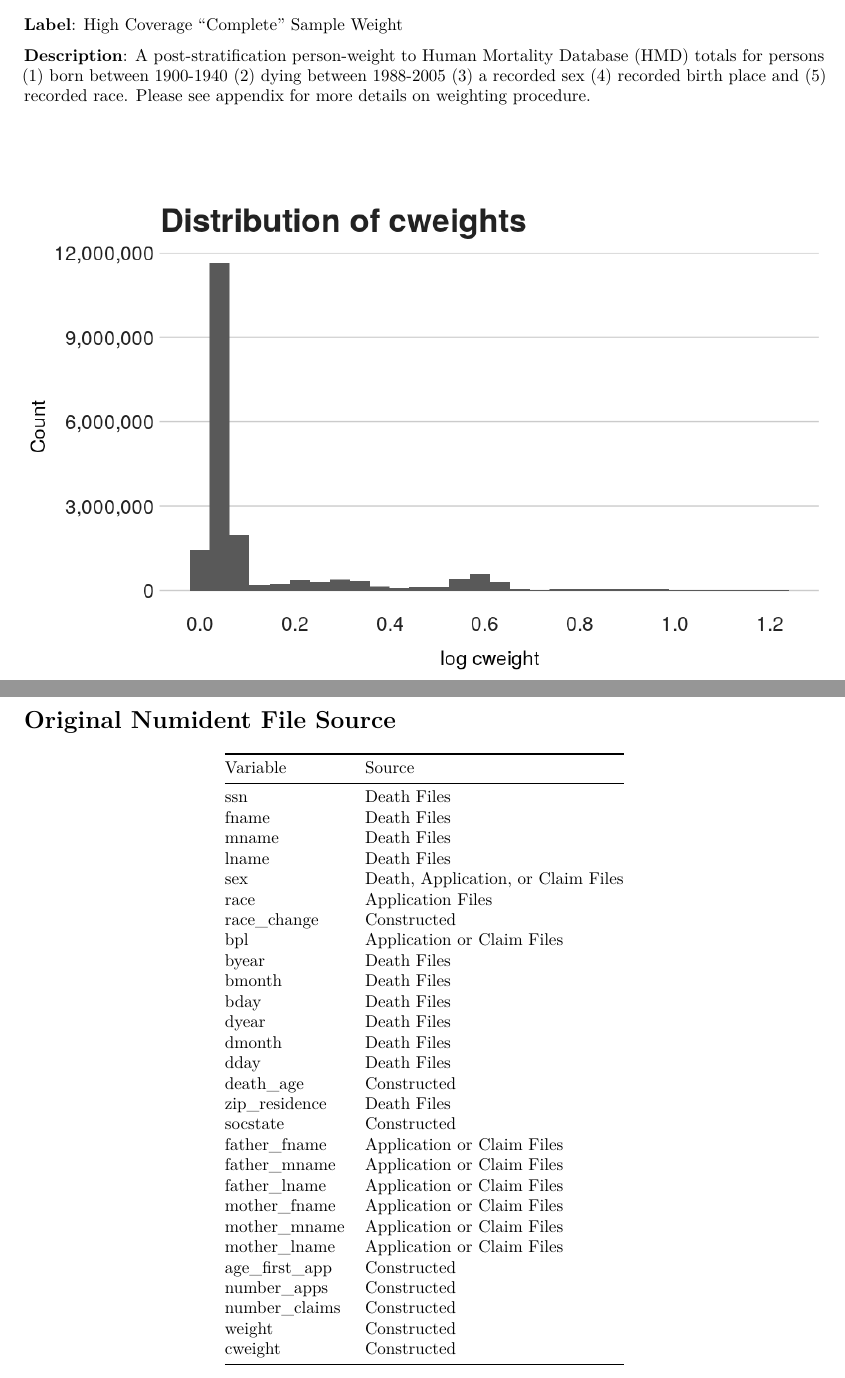
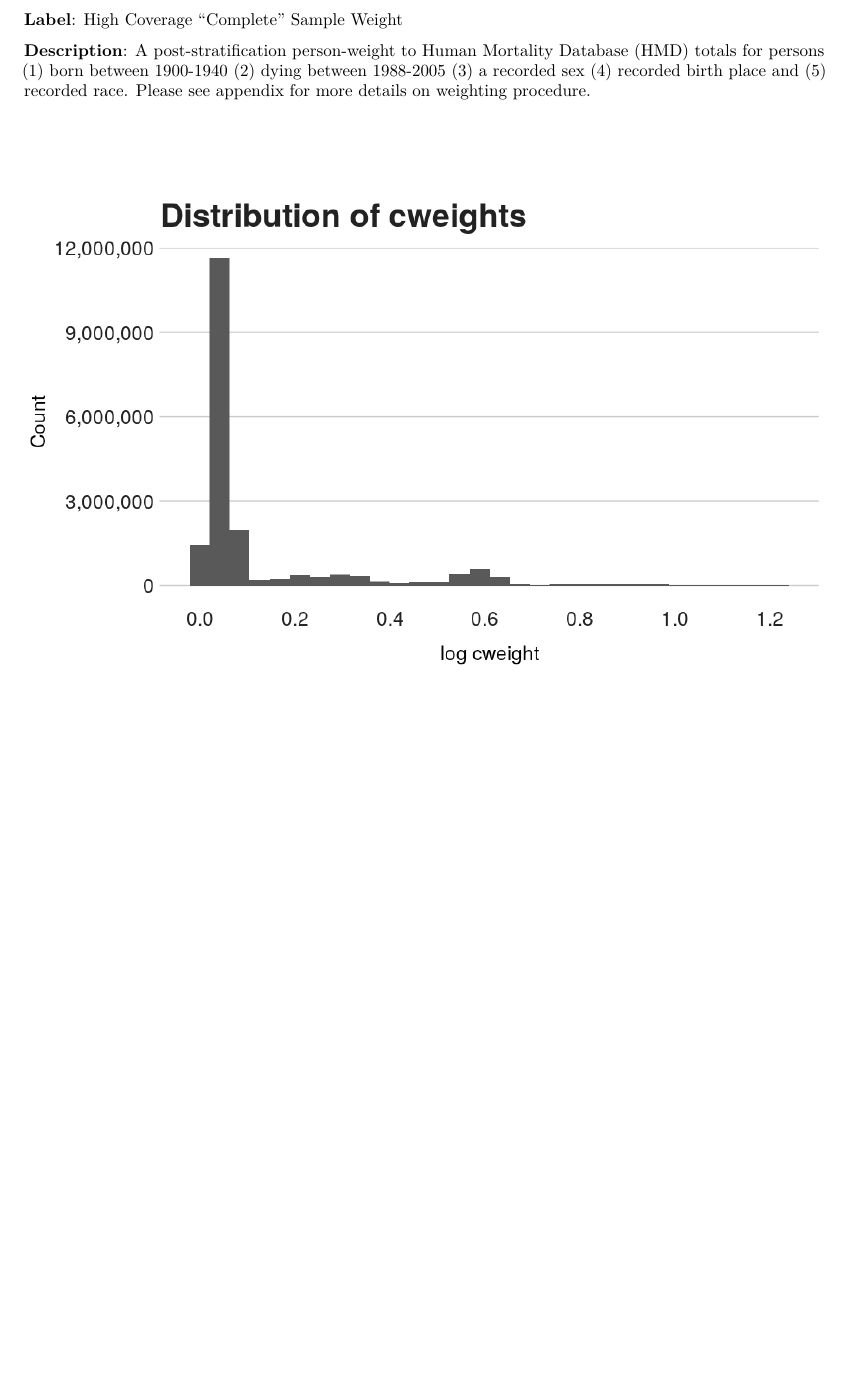
Before and after one commit to caseybreen/bunmd_code_release, an R Markdown document (codebook/berkeley_unified_numident_documentation.Rmd): two parts of pages 29 and 30 of 31 before the commit and part of page 29 of 29 after it, the two joined at a grey line, cut so that both start at the same text, the shorter picture padded with empty space. The pictures show the output file codebook/berkeley_unified_numident_documentation.pdf that the author committed with the source.

Commit message:
update codebook

```diff
--- a/codebook/berkeley_unified_numident_documentation.Rmd
+++ b/codebook/berkeley_unified_numident_documentation.Rmd
@@ -814,39 +815,3 @@ numident %>%
 
 \vspace{50pt}
 
-![](/Users/casey/Documents/censoc/documentation/casey_pdf_documentation/berkeley_unified_numident/cweights.png)
-
-\newpage
-
-**\Large{Original Numident File Source}**
-
-Variable     | Source|
-|:-------------|:---------------------------------------------|
-|ssn           |Death Files                                   |
-|fname         |Death Files                                   |
-|mname         |Death Files                                   |
-|lname         |Death Files                                   |
-|sex           |Death, Application, or Claim Files            |
-|race          |Application Files                             |
-|race_change   |Constructed                                   |
-|bpl           |Application or Claim Files                    |
-|byear         |Death Files                                   |
-|bmonth        |Death Files                                   |
-|bday          |Death Files                                   |
-|dyear         |Death Files                                   |
-|dmonth        |Death Files                                   |
-|dday          |Death Files                                   |
-|death_age     |Constructed                                   |
-|zip_residence |Death Files                                   |
-|socstate      |Constructed                                   |
-|father_fname  |Application or Claim Files                    |
-|father_mname  |Application or Claim Files                    |
-|father_lname  |Application or Claim Files                    |
-|mother_fname  |Application or Claim Files                    |
-|mother_mname  |Application or Claim Files                    |
-|mother_lname  |Application or Claim Files                    |
-|age_first_app |Constructed                                   |
-|number_apps   |Constructed                                   |
-|number_claims |Constructed                                   |
-|weight        |Constructed                                   |
-|cweight       |Constructed                                   |
```
Also changed, not shown: paper/numident_paper.Rmd (+1 -1 lines), codebook/LectureTwentyFour2019FallProb201A.pdf (deleted), codebook/berkeley_unified_numident_documentation.nb.html, codebook/berkeley_unified_numident_documentation.pdf, codebook/codebook_illustrations/age_app.png (renamed from codebook/age_app.png), codebook/codebook_illustrations/byear_plot.png (renamed from codebook/byear_plot.png), codebook/codebook_illustrations/cweights.png (renamed from codebook/cweights.png), codebook/codebook_illustrations/death_age.png (renamed from codebook/death_age.png), codebook/codebook_illustrations/dyear_plot.png (renamed from codebook/dyear_plot.png), codebook/codebook_illustrations/weights.png (renamed from codebook/weights.png), codebook/berkeley_unified_numident_documentation.Rmd (32 more changed lines).
